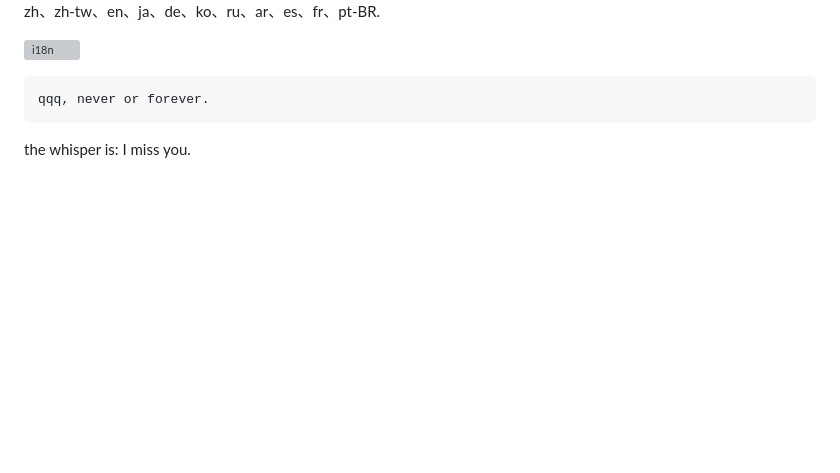
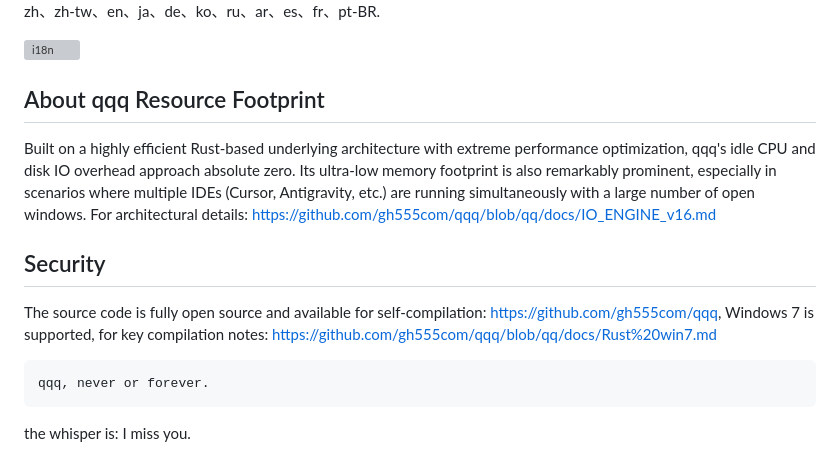
Before and after one commit to gh555com/qqq, a Markdown page: README.md, the part around the change. GitHub-like rendering; blank space fills up the shorter version; grey boxes are pictures that could not be loaded.

Commit message:
2026-04-03 21:08:28

```diff
--- a/README.md
+++ b/README.md
@@ -249,6 +249,12 @@ For the best practice, download qqq from the official Marketplace at https://mar
 </p>
 
 
+ ## About qqq Resource Footprint
+Built on a highly efficient Rust-based underlying architecture with extreme performance optimization, qqq's idle CPU and disk IO overhead approach absolute zero. Its ultra-low memory footprint is also remarkably prominent, especially in scenarios where multiple IDEs (Cursor, Antigravity, etc.) are running simultaneously with a large number of open windows. For architectural details: https://github.com/gh555com/qqq/blob/qq/docs/IO_ENGINE_v16.md
+
+
+ ## Security
+The source code is fully open source and available for self-compilation: https://github.com/gh555com/qqq, Windows 7 is supported, for key compilation notes: https://github.com/gh555com/qqq/blob/qq/docs/Rust%20win7.md
 
 
 
```
